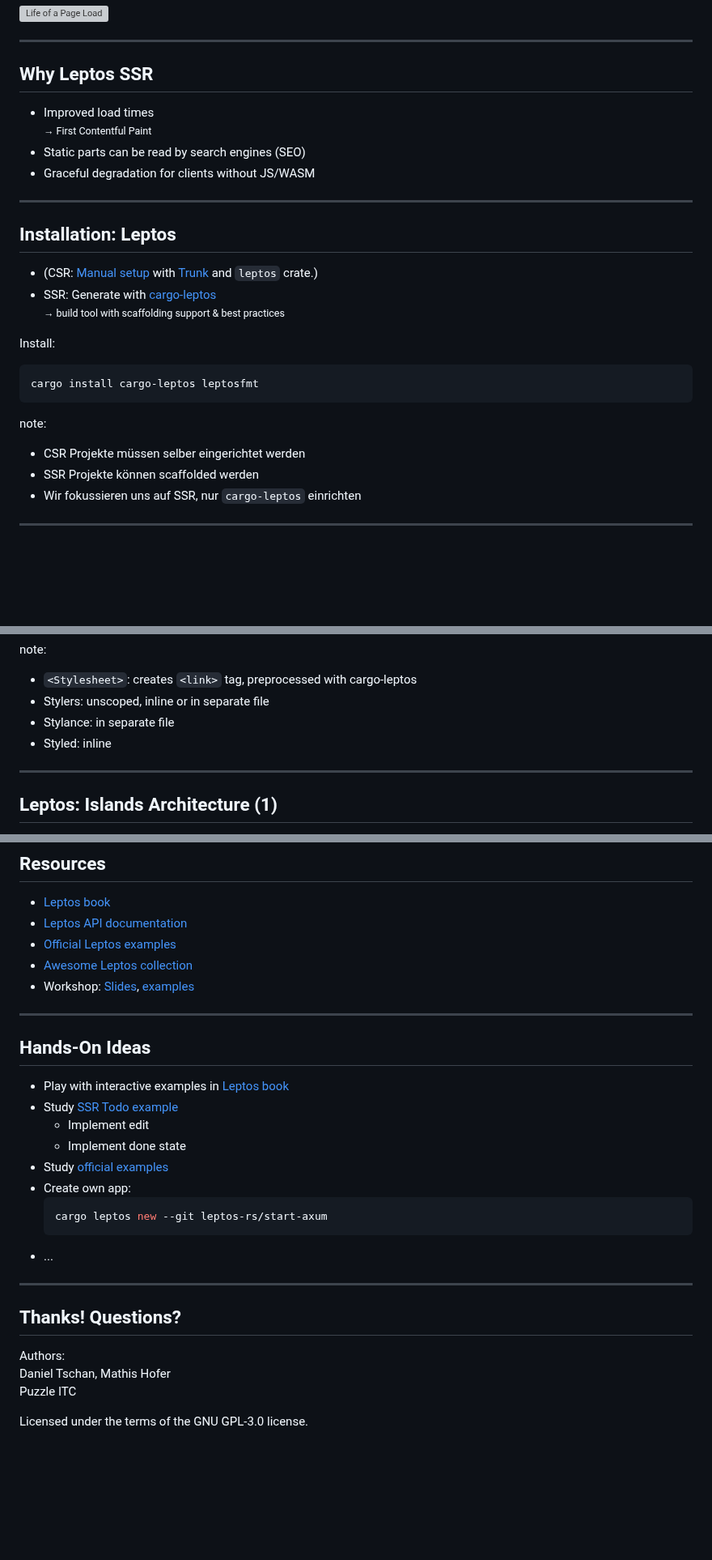
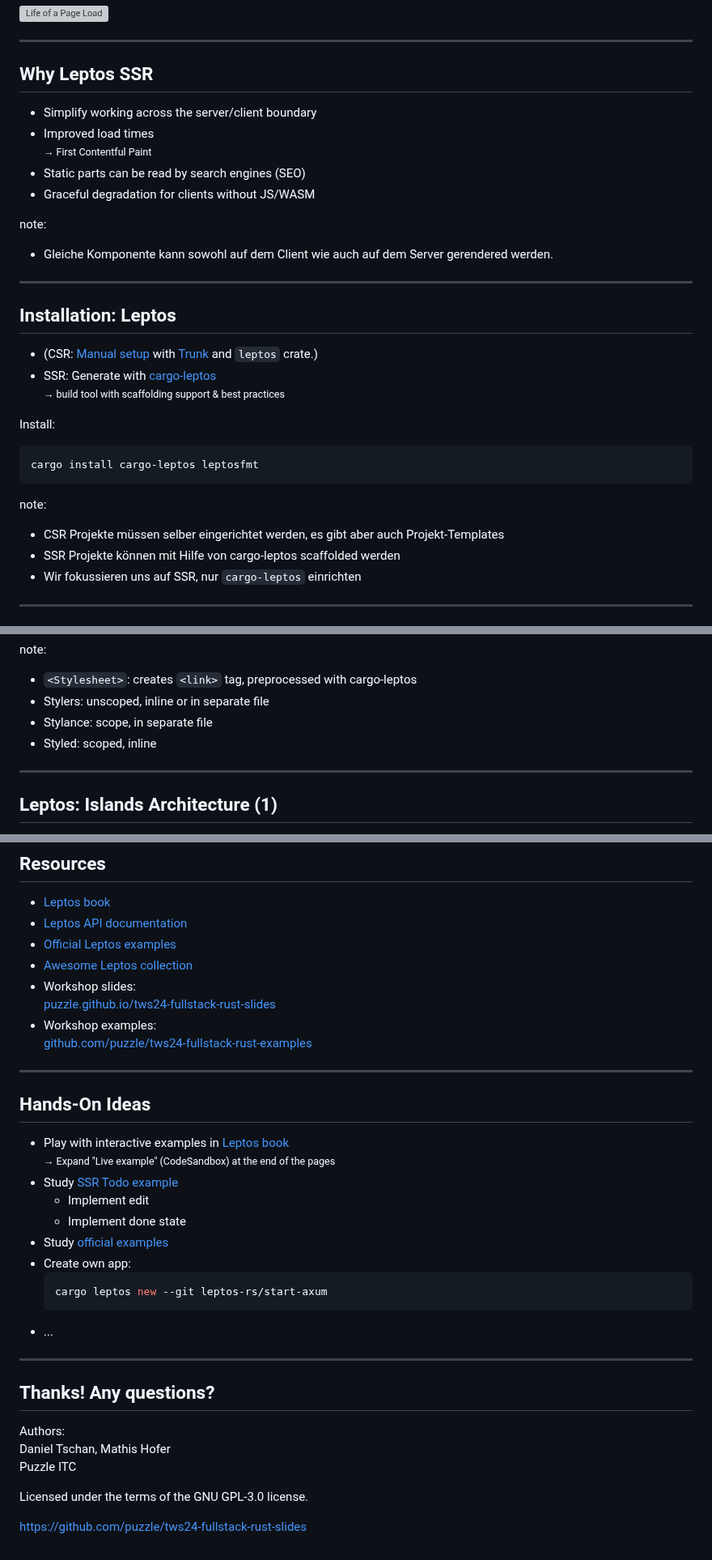
Before and after one commit to puzzle/tws24-fullstack-rust-slides, a Markdown page: slides.md, 3 parts joined by grey strips. Shown at 81% size. GitHub-like rendering; blank space fills up the shorter version; grey boxes are pictures that could not be loaded.

Commit message:
Add more tweaks and notes

```diff
--- a/slides.md
+++ b/slides.md
@@ -1081,11 +1081,16 @@ https://mermaid.live/edit#pako:eNqllE9P4zAQxb_KyIdVK1G4R6tKbBEqK6pFpOweCAc3nqYWy
 
 ## Why Leptos SSR
 
+* Simplify working across the server/client boundary
 * Improved load times \
   <small>→ First Contentful Paint</small>
 * Static parts can be read by search engines (SEO)
 * Graceful degradation for clients without JS/WASM
 
+note:
+
+- Gleiche Komponente kann sowohl auf dem Client wie auch auf dem Server gerendered werden.
+
 ***
 ## Installation: Leptos
 
@@ -1101,8 +1106,8 @@ cargo install cargo-leptos leptosfmt
 
 note:
 
-- CSR Projekte müssen selber eingerichtet werden
-- SSR Projekte können scaffolded werden
+- CSR Projekte müssen selber eingerichtet werden, es gibt aber auch Projekt-Templates
+- SSR Projekte können mit Hilfe von cargo-leptos scaffolded werden
 - Wir fokussieren uns auf SSR, nur `cargo-leptos` einrichten
 
 ***
@@ -1694,8 +1700,8 @@ note:
 
 - `<Stylesheet>`: creates `<link>` tag, preprocessed with cargo-leptos
 - Stylers: unscoped, inline or in separate file
-- Stylance: in separate file
-- Styled: inline
+- Stylance: scope, in separate file
+- Styled: scoped, inline
 
 ***
 
@@ -1756,13 +1762,17 @@ https://book.leptos.dev/islands.html
 - [Leptos API documentation](https://docs.rs/leptos/)
 - [Official Leptos examples](https://github.com/leptos-rs/leptos/tree/main/examples)
 - [Awesome Leptos collection](https://github.com/leptos-rs/awesome-leptos)
-- Workshop: [Slides](https://puzzle.github.io/tws24-fullstack-rust-slides/), [examples](https://github.com/puzzle/tws24-fullstack-rust-examples)
+- Workshop slides: \
+  [puzzle.github.io/tws24-fullstack-rust-slides](https://puzzle.github.io/tws24-fullstack-rust-slides)
+- Workshop examples: \
+  [github.com/puzzle/tws24-fullstack-rust-examples](https://github.com/puzzle/tws24-fullstack-rust-examples)
 
 ***
 
 ## Hands-On Ideas
 
-- Play with interactive examples in [Leptos book](https://book.leptos.dev/)
+- Play with interactive examples in [Leptos book](https://book.leptos.dev/) \
+  <small>→ Expand "Live example" (CodeSandbox) at the end of the pages</small>
 - Study [SSR Todo example](https://github.com/puzzle/tws24-fullstack-rust-examples/blob/main/todo_app_sqlite_axum/)
     - Implement edit
     - Implement done state
@@ -1776,10 +1786,12 @@ https://book.leptos.dev/islands.html
 
 ***
 
-## Thanks! Questions?
+## Thanks! Any questions?
 
 Authors: \
 Daniel Tschan, Mathis Hofer \
 Puzzle ITC
 
 Licensed under the terms of the GNU GPL-3.0 license.
+
+https://github.com/puzzle/tws24-fullstack-rust-slides
```
Also changed, not shown: other parts of slides.md (+6 -5 lines).
